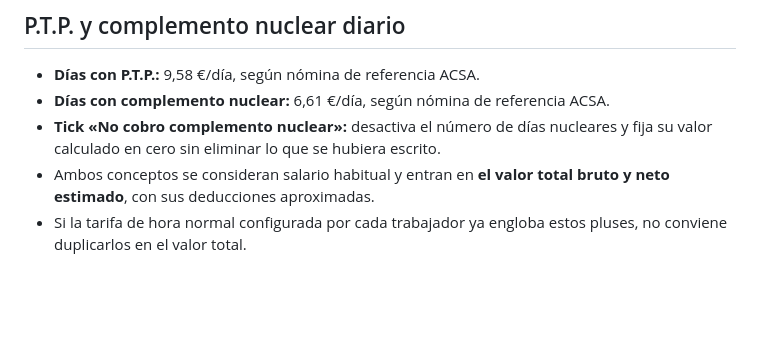
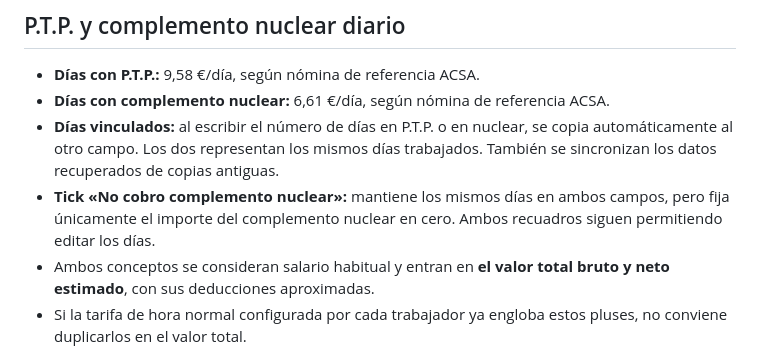
Before and after one commit to JMendoza2727/Recarga, a Markdown page: README.md, the part around the change. Rendered like a GitHub page; blank space fills up the shorter version.

Commit message:
Documentar días vinculados de PTP y complemento nuclear

```diff
--- a/README.md
+++ b/README.md
@@ -70,6 +70,7 @@ Son las **tarifas publicadas para 2025 del convenio del metal de Tarragona**, ut
 ## P.T.P. y complemento nuclear diario
 - **Días con P.T.P.:** 9,58 €/día, según nómina de referencia ACSA.
 - **Días con complemento nuclear:** 6,61 €/día, según nómina de referencia ACSA.
-- **Tick «No cobro complemento nuclear»:** desactiva el número de días nucleares y fija su valor calculado en cero sin eliminar lo que se hubiera escrito.
+- **Días vinculados:** al escribir el número de días en P.T.P. o en nuclear, se copia automáticamente al otro campo. Los dos representan los mismos días trabajados. También se sincronizan los datos recuperados de copias antiguas.
+- **Tick «No cobro complemento nuclear»:** mantiene los mismos días en ambos campos, pero fija únicamente el importe del complemento nuclear en cero. Ambos recuadros siguen permitiendo editar los días.
 - Ambos conceptos se consideran salario habitual y entran en **el valor total bruto y neto estimado**, con sus deducciones aproximadas.
 - Si la tarifa de hora normal configurada por cada trabajador ya engloba estos pluses, no conviene duplicarlos en el valor total.
```
